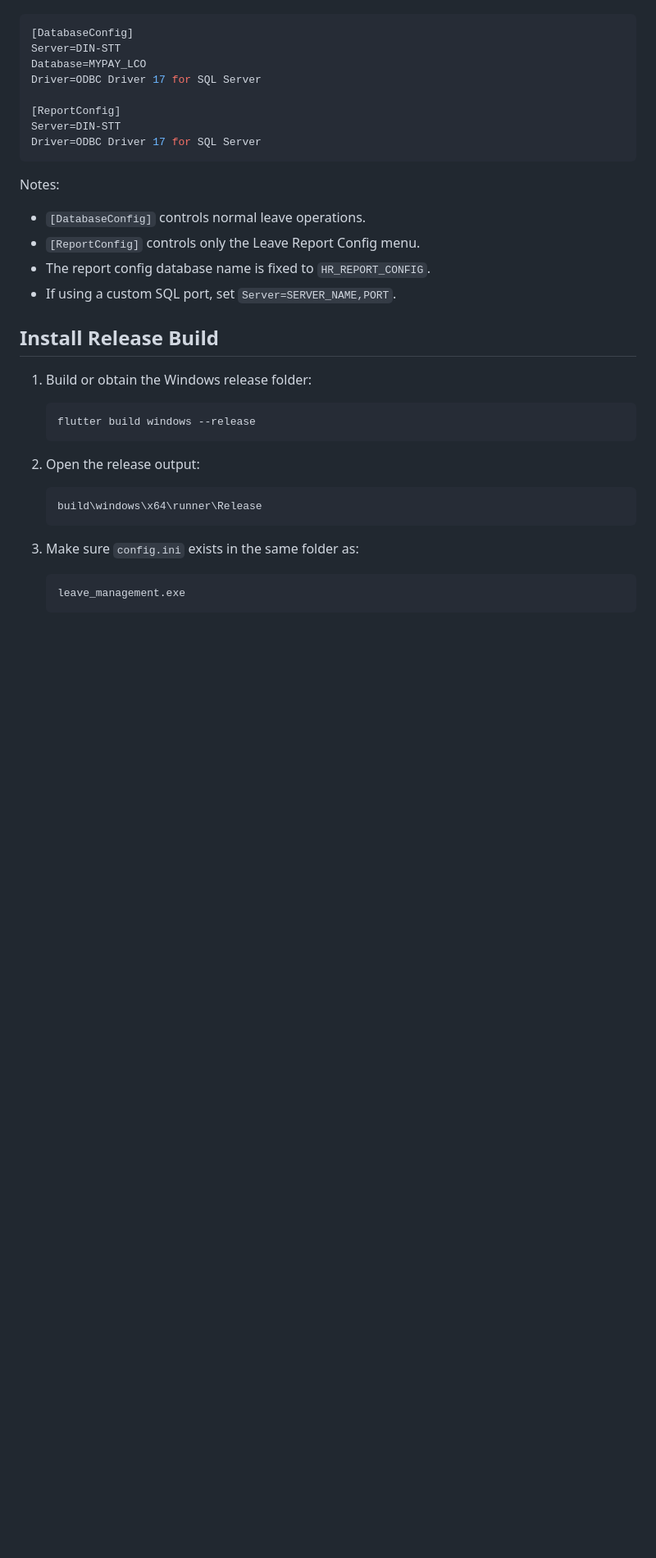
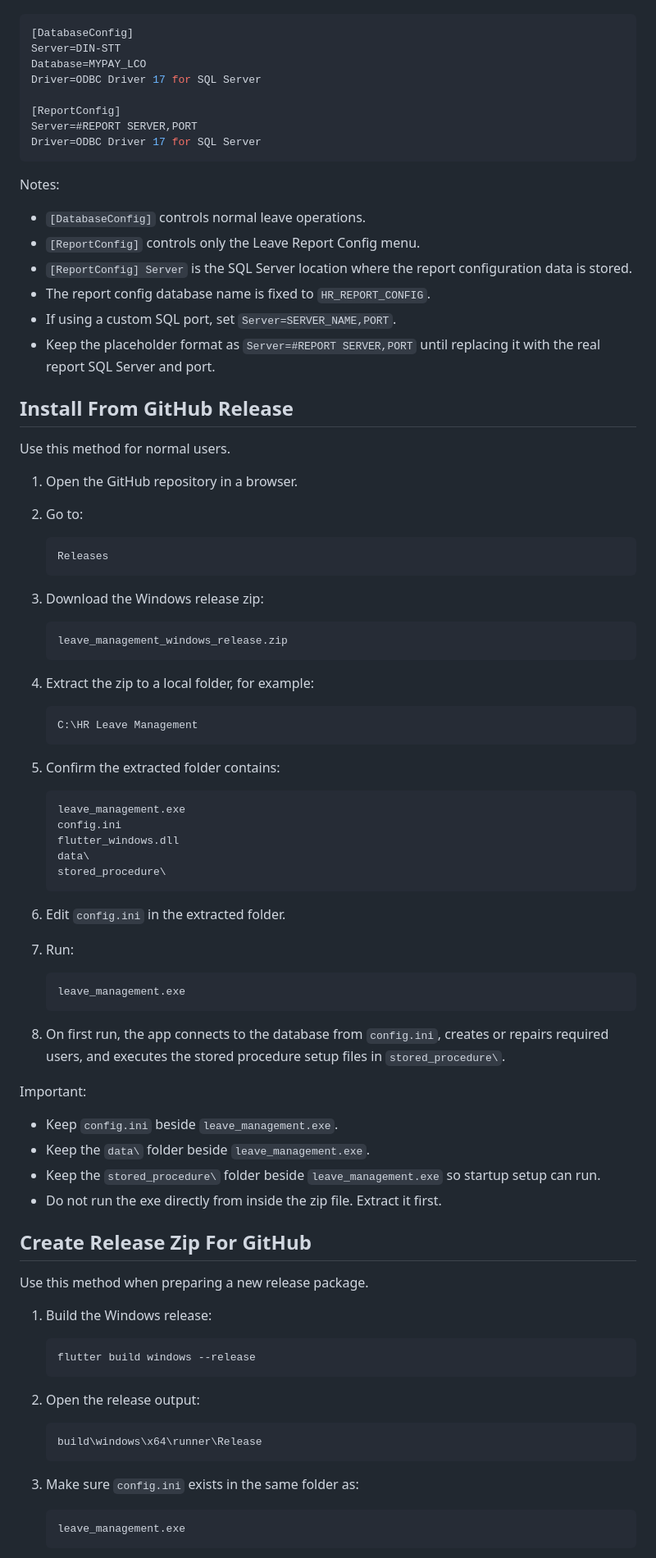
Before and after one commit to RasidinHatta/leave_management, a Markdown page: README.md, the part around one of its changes. Shown at 82% size. GitHub-like rendering; blank space fills up the shorter version.

Commit message:
docs: clarify end-user requirements and provide detailed installation and release packaging instructions in README

````diff
--- a/README.md
+++ b/README.md
@@ -55,7 +55,7 @@ Database=MYPAY_LCO
 Driver=ODBC Driver 17 for SQL Server
 
 [ReportConfig]
-Server=DIN-STT
+Server=#REPORT SERVER,PORT
 Driver=ODBC Driver 17 for SQL Server
 ```
 
@@ -63,12 +63,67 @@ Notes:
 
 - `[DatabaseConfig]` controls normal leave operations.
 - `[ReportConfig]` controls only the Leave Report Config menu.
+- `[ReportConfig] Server` is the SQL Server location where the report configuration data is stored.
 - The report config database name is fixed to `HR_REPORT_CONFIG`.
 - If using a custom SQL port, set `Server=SERVER_NAME,PORT`.
+- Keep the placeholder format as `Server=#REPORT SERVER,PORT` until replacing it with the real report SQL Server and port.
 
-## Install Release Build
+## Install From GitHub Release
 
-1. Build or obtain the Windows release folder:
+Use this method for normal users.
+
+1. Open the GitHub repository in a browser.
+
+2. Go to:
+
+   ```text
+   Releases
+   ```
+
+3. Download the Windows release zip:
+
+   ```text
+   leave_management_windows_release.zip
+   ```
+
+4. Extract the zip to a local folder, for example:
+
+   ```text
+   C:\HR Leave Management
+   ```
+
+5. Confirm the extracted folder contains:
+
+   ```text
+   leave_management.exe
+   config.ini
+   flutter_windows.dll
+   data\
+   stored_procedure\
+   ```
+
+6. Edit `config.ini` in the extracted folder.
+
+7. Run:
+
+   ```text
+   leave_management.exe
+   ```
+
+8. On first run, the app connects to the database from `config.ini`, creates or repairs required users, and executes the stored procedure setup files in `stored_procedure\`.
+
+Important:
+
+- Keep `config.ini` beside `leave_management.exe`.
+- Keep the `data\` folder beside `leave_management.exe`.
+- Keep the `stored_procedure\` folder beside `leave_management.exe` so startup setup can run.
+- Do not run the exe directly from inside the zip file. Extract it first.
+
+## Create Release Zip For GitHub
+
+Use this method when preparing a new release package.
+
+1. Build the Windows release:
 
    ```powershell
    flutter build windows --release
````
Also changed, not shown: other parts of README.md (+10 -2 lines).
